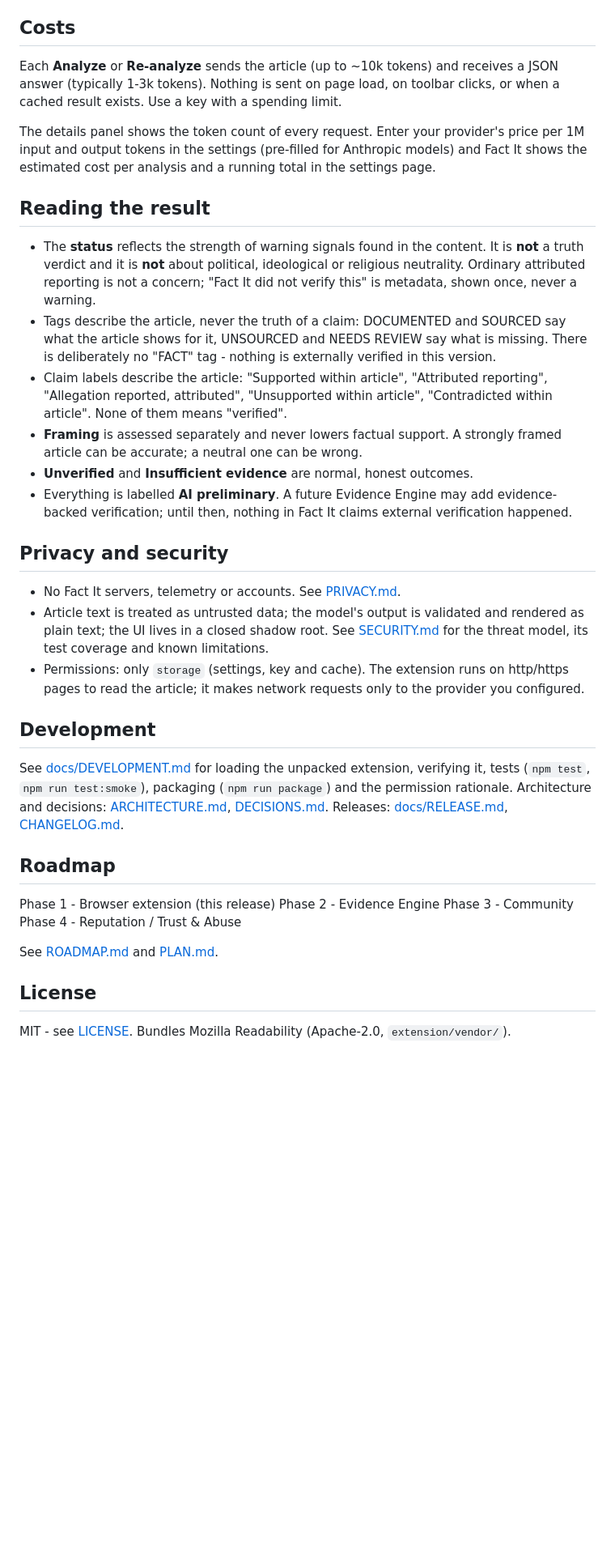
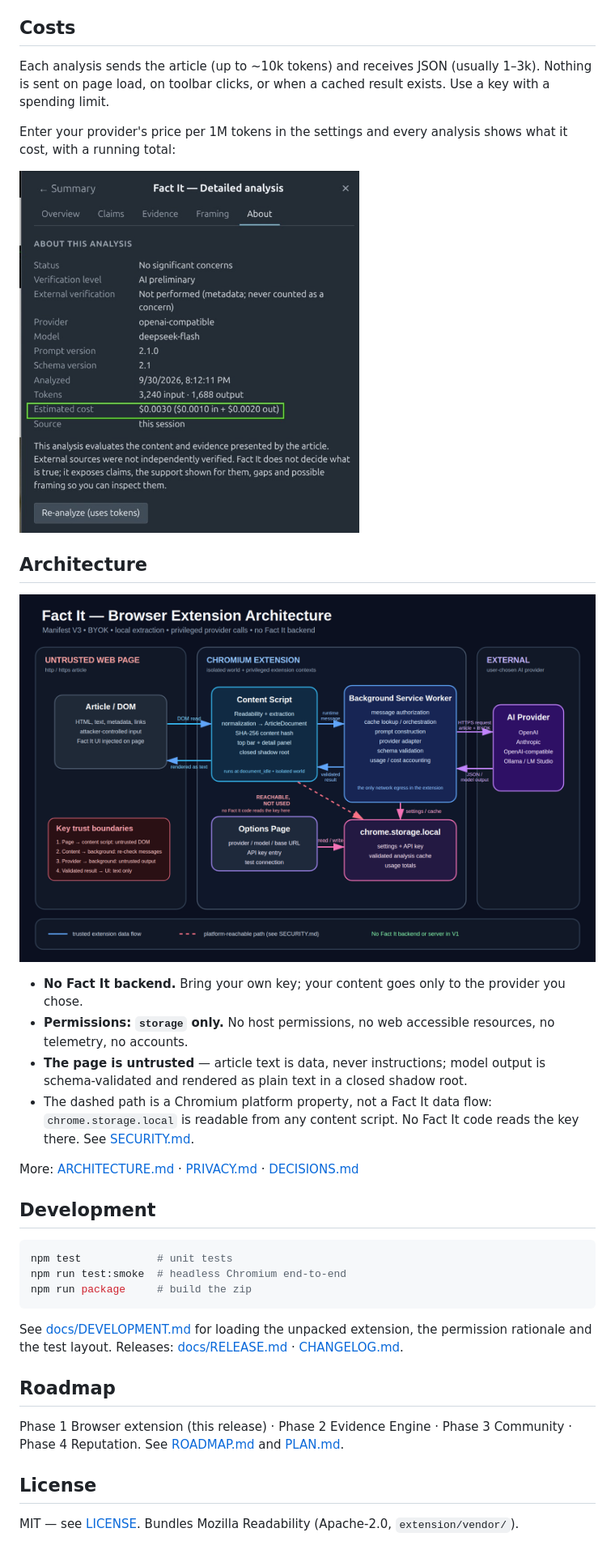
Before and after one commit to CaNakagawa/factit, a Markdown page: README.md, the part around one of its changes. Shown at 81% size. Rendered like a GitHub page; pictures changed too: docs/images/about-tab.jpg (added), docs/images/architecture.png (added); blank space fills up the shorter version.

````diff
--- a/README.md
+++ b/README.md
@@ -88,70 +68,54 @@ Moonshot, Ollama, LM Studio): [docs/PROVIDERS.md](docs/PROVIDERS.md).
 
 ## Costs
 
-Each **Analyze** or **Re-analyze** sends the article (up to ~10k
-tokens) and receives a JSON answer (typically 1-3k tokens). Nothing is
-sent on page load, on toolbar clicks, or when a cached result exists.
-Use a key with a spending limit.
+Each analysis sends the article (up to ~10k tokens) and receives JSON
+(usually 1–3k). Nothing is sent on page load, on toolbar clicks, or
+when a cached result exists. Use a key with a spending limit.
 
-The details panel shows the token count of every request. Enter your
-provider's price per 1M input and output tokens in the settings
-(pre-filled for Anthropic models) and Fact It shows the estimated cost
-per analysis and a running total in the settings page.
+Enter your provider's price per 1M tokens in the settings and every
+analysis shows what it cost, with a running total:
 
-## Reading the result
+<img src="docs/images/about-tab.jpg" alt="The About tab, showing provider, model, prompt version, tokens and estimated cost" width="420">
 
-- The **status** reflects the strength of warning signals found in the
-  content. It is **not** a truth verdict and it is **not** about
-  political, ideological or religious neutrality. Ordinary attributed
-  reporting is not a concern; "Fact It did not verify this" is
-  metadata, shown once, never a warning.
-- Tags describe the article, never the truth of a claim: DOCUMENTED and
-  SOURCED say what the article shows for it, UNSOURCED and NEEDS REVIEW
-  say what is missing. There is deliberately no "FACT" tag - nothing is
-  externally verified in this version.
-- Claim labels describe the article: "Supported within article",
-  "Attributed reporting", "Allegation reported, attributed",
-  "Unsupported within article", "Contradicted within article". None of
-  them means "verified".
-- **Framing** is assessed separately and never lowers factual support.
-  A strongly framed article can be accurate; a neutral one can be
-  wrong.
-- **Unverified** and **Insufficient evidence** are normal, honest
-  outcomes.
-- Everything is labelled **AI preliminary**. A future Evidence Engine
-  may add evidence-backed verification; until then, nothing in Fact It
-  claims external verification happened.
+## Architecture
 
-## Privacy and security
+![Fact It architecture: untrusted page, extension contexts, external provider](docs/images/architecture.png)
 
-- No Fact It servers, telemetry or accounts. See [PRIVACY.md](PRIVACY.md).
-- Article text is treated as untrusted data; the model's output is
-  validated and rendered as plain text; the UI lives in a closed
-  shadow root. See [SECURITY.md](SECURITY.md) for the threat model,
-  its test coverage and known limitations.
-- Permissions: only `storage` (settings, key and cache). The extension
-  runs on http/https pages to read the article; it makes network
-  requests only to the provider you configured.
+- **No Fact It backend.** Bring your own key; your content goes only to
+  the provider you chose.
+- **Permissions: `storage` only.** No host permissions, no web
+  accessible resources, no telemetry, no accounts.
+- **The page is untrusted** — article text is data, never instructions;
+  model output is schema-validated and rendered as plain text in a
+  closed shadow root.
+- The dashed path is a Chromium platform property, not a Fact It data
+  flow: `chrome.storage.local` is readable from any content script.
+  No Fact It code reads the key there. See
+  [SECURITY.md](SECURITY.md).
+
+More: [ARCHITECTURE.md](ARCHITECTURE.md) · [PRIVACY.md](PRIVACY.md) ·
+[DECISIONS.md](DECISIONS.md)
 
 ## Development
 
-See [docs/DEVELOPMENT.md](docs/DEVELOPMENT.md) for loading the
-unpacked extension, verifying it, tests (`npm test`, `npm run
-test:smoke`), packaging (`npm run package`) and the permission
-rationale. Architecture and decisions: [ARCHITECTURE.md](ARCHITECTURE.md),
-[DECISIONS.md](DECISIONS.md). Releases: [docs/RELEASE.md](docs/RELEASE.md),
+```bash
+npm test            # unit tests
+npm run test:smoke  # headless Chromium end-to-end
+npm run package     # build the zip
+```
+
+See [docs/DEVELOPMENT.md](docs/DEVELOPMENT.md) for loading the unpacked
+extension, the permission rationale and the test layout.
+Releases: [docs/RELEASE.md](docs/RELEASE.md) ·
 [CHANGELOG.md](CHANGELOG.md).
 
 ## Roadmap
 
-Phase 1 - Browser extension (this release)
-Phase 2 - Evidence Engine
-Phase 3 - Community
-Phase 4 - Reputation / Trust & Abuse
-
+Phase 1 Browser extension (this release) · Phase 2 Evidence Engine ·
+Phase 3 Community · Phase 4 Reputation.
 See [ROADMAP.md](ROADMAP.md) and [PLAN.md](PLAN.md).
 
 ## License
 
-MIT - see [LICENSE](LICENSE). Bundles Mozilla Readability
-(Apache-2.0, `extension/vendor/`).
+MIT — see [LICENSE](LICENSE). Bundles Mozilla Readability (Apache-2.0,
+`extension/vendor/`).
````
Also changed, not shown: other parts of README.md (+44 -64 lines), ARCHITECTURE.md (+16 -0 lines), SECURITY.md (+4 -0 lines), docs/READING_RESULTS.md (added, +86 -0 lines), docs/images/bar-and-summary.jpg (added), 1 other file.
